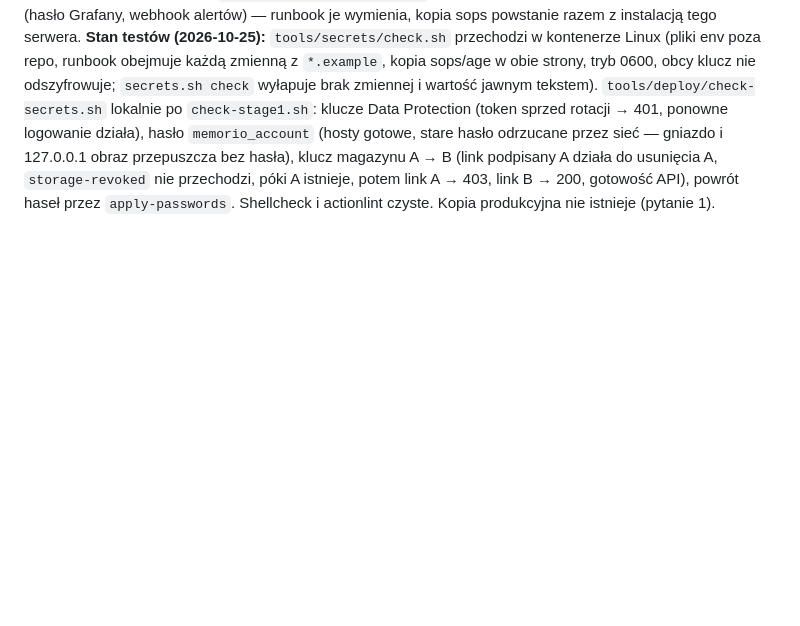
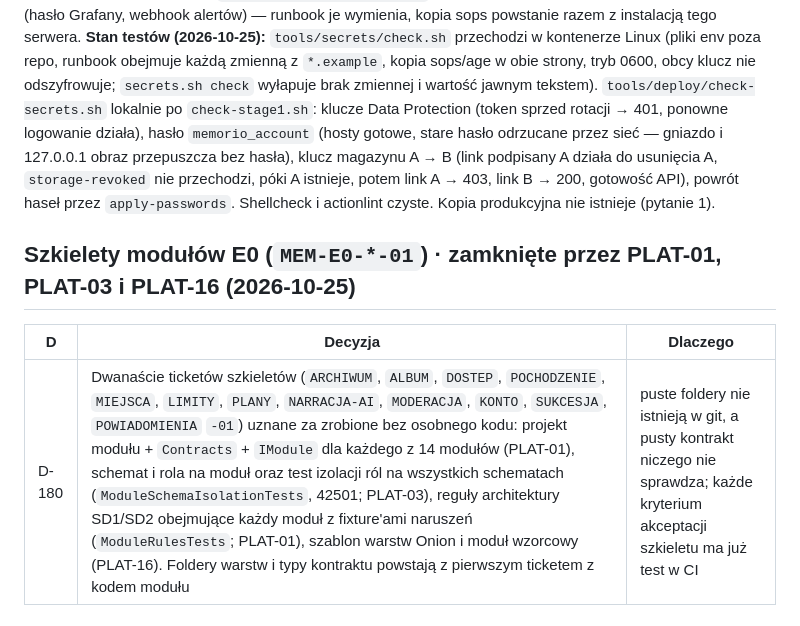
Before and after one commit to KrystianSiupik/Memorio, a Markdown page: docs/decisions.md, the part around the change. GitHub-like rendering; blank space fills up the shorter version.

Commit message:
Docs: Module skeleton tickets covered by PLAT-01, PLAT-03 and PLAT-16 (D-180)

```diff
--- a/docs/decisions.md
+++ b/docs/decisions.md
@@ -521,3 +521,9 @@ Pytania otwarte (PLAT-09): (1) dostawca i rozmiar VPS w UE, sieć prywatna do se
 
 Pytania otwarte (PLAT-18): (1) kto trzyma klucze age dla produkcji (rekomendacja: dwie osoby, każda w swoim menedżerze haseł; bez tego `deploy/secrets/production/` nie powstanie); (2) sekrety serwera monitoringu (hasło Grafany, webhook alertów) — runbook je wymienia, kopia sops powstanie razem z instalacją tego serwera.
 **Stan testów (2026-10-25):** `tools/secrets/check.sh` przechodzi w kontenerze Linux (pliki env poza repo, runbook obejmuje każdą zmienną z `*.example`, kopia sops/age w obie strony, tryb 0600, obcy klucz nie odszyfrowuje; `secrets.sh check` wyłapuje brak zmiennej i wartość jawnym tekstem). `tools/deploy/check-secrets.sh` lokalnie po `check-stage1.sh`: klucze Data Protection (token sprzed rotacji → 401, ponowne logowanie działa), hasło `memorio_account` (hosty gotowe, stare hasło odrzucane przez sieć — gniazdo i 127.0.0.1 obraz przepuszcza bez hasła), klucz magazynu A → B (link podpisany A działa do usunięcia A, `storage-revoked` nie przechodzi, póki A istnieje, potem link A → 403, link B → 200, gotowość API), powrót haseł przez `apply-passwords`. Shellcheck i actionlint czyste. Kopia produkcyjna nie istnieje (pytanie 1).
+
+## Szkielety modułów E0 (`MEM-E0-*-01`) · zamknięte przez PLAT-01, PLAT-03 i PLAT-16 (2026-10-25)
+
+| D | Decyzja | Dlaczego |
+|---|---|---|
+| D-180 | Dwanaście ticketów szkieletów (`ARCHIWUM`, `ALBUM`, `DOSTEP`, `POCHODZENIE`, `MIEJSCA`, `LIMITY`, `PLANY`, `NARRACJA-AI`, `MODERACJA`, `KONTO`, `SUKCESJA`, `POWIADOMIENIA` `-01`) uznane za zrobione bez osobnego kodu: projekt modułu + `Contracts` + `IModule` dla każdego z 14 modułów (PLAT-01), schemat i rola na moduł oraz test izolacji ról na wszystkich schematach (`ModuleSchemaIsolationTests`, 42501; PLAT-03), reguły architektury SD1/SD2 obejmujące każdy moduł z fixture'ami naruszeń (`ModuleRulesTests`; PLAT-01), szablon warstw Onion i moduł wzorcowy (PLAT-16). Foldery warstw i typy kontraktu powstają z pierwszym ticketem z kodem modułu | puste foldery nie istnieją w git, a pusty kontrakt niczego nie sprawdza; każde kryterium akceptacji szkieletu ma już test w CI |
```
